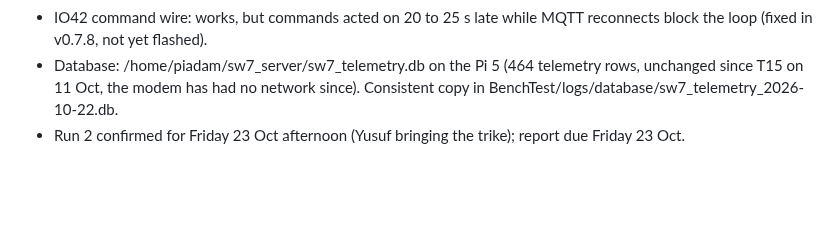
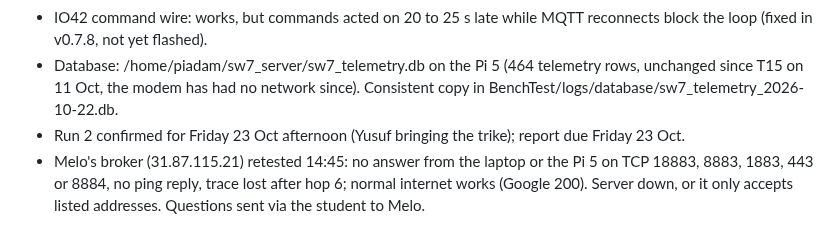
Before and after one commit to 0geder/Tukzie-HPEC-HUD, a Markdown page: Planning/lab-notebook.md, the part around the change. GitHub-like rendering; blank space fills up the shorter version.

Commit message:
Lab notebook: Melo's broker unreachable on all ports

```diff
--- a/Planning/lab-notebook.md
+++ b/Planning/lab-notebook.md
@@ -401,3 +401,6 @@ committed to git because of their size, kept on OneDrive).
 - Database: /home/piadam/sw7_server/sw7_telemetry.db on the Pi 5 (464 telemetry rows, unchanged since T15 on 11 Oct,
   the modem has had no network since). Consistent copy in BenchTest/logs/database/sw7_telemetry_2026-10-22.db.
 - Run 2 confirmed for Friday 23 Oct afternoon (Yusuf bringing the trike); report due Friday 23 Oct.
+- Melo's broker (31.87.115.21) retested 14:45: no answer from the laptop or the Pi 5 on TCP 18883, 8883, 1883, 443
+  or 8884, no ping reply, trace lost after hop 6; normal internet works (Google 200). Server down, or it only accepts
+  listed addresses. Questions sent via the student to Melo.
```
